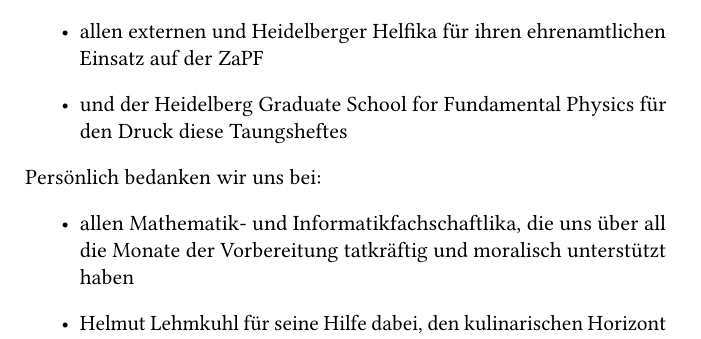
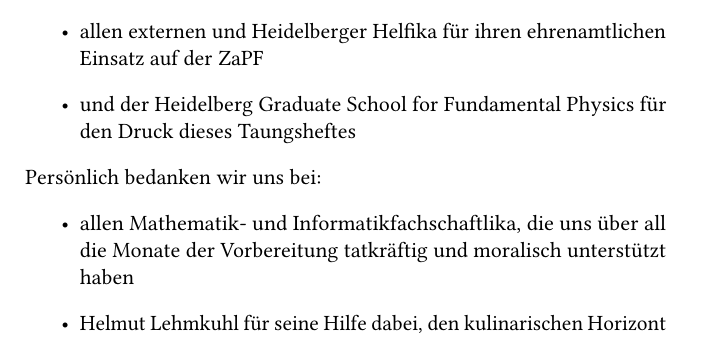
Before and after one commit to FachschaftMathPhysInfo/zapf-tagungsheft, a LaTeX book (main.tex, which reads chapters/danksagung.tex): part of page 69 of 71, cut so that both start at the same text. Compiled offline with pdfLaTeX.

Commit message:
HGSFP Danksagung Typo

```diff
--- a/chapters/danksagung.tex
+++ b/chapters/danksagung.tex
@@ -10,7 +10,7 @@ Für die Unterstützung bei der Planung und Durchführung der ZaPF danken wir:
 \item der Verfassten Studierendenschaft Heidelberg für ihre Unterstützung in Material und Finanzierung
 \item der Klaus-Tschira-Stiftung, ohne deren Unterstützung diese ZaPF kaum möglich gewesen wäre
 \item allen externen und Heidelberger Helfika für ihren ehrenamtlichen Einsatz auf der ZaPF
-\item und der Heidelberg Graduate School for Fundamental Physics für den Druck diese Taungsheftes
+\item und der Heidelberg Graduate School for Fundamental Physics für den Druck dieses Taungsheftes
 \end{itemize}
  Persönlich bedanken wir uns bei:
  \begin{itemize}
```
